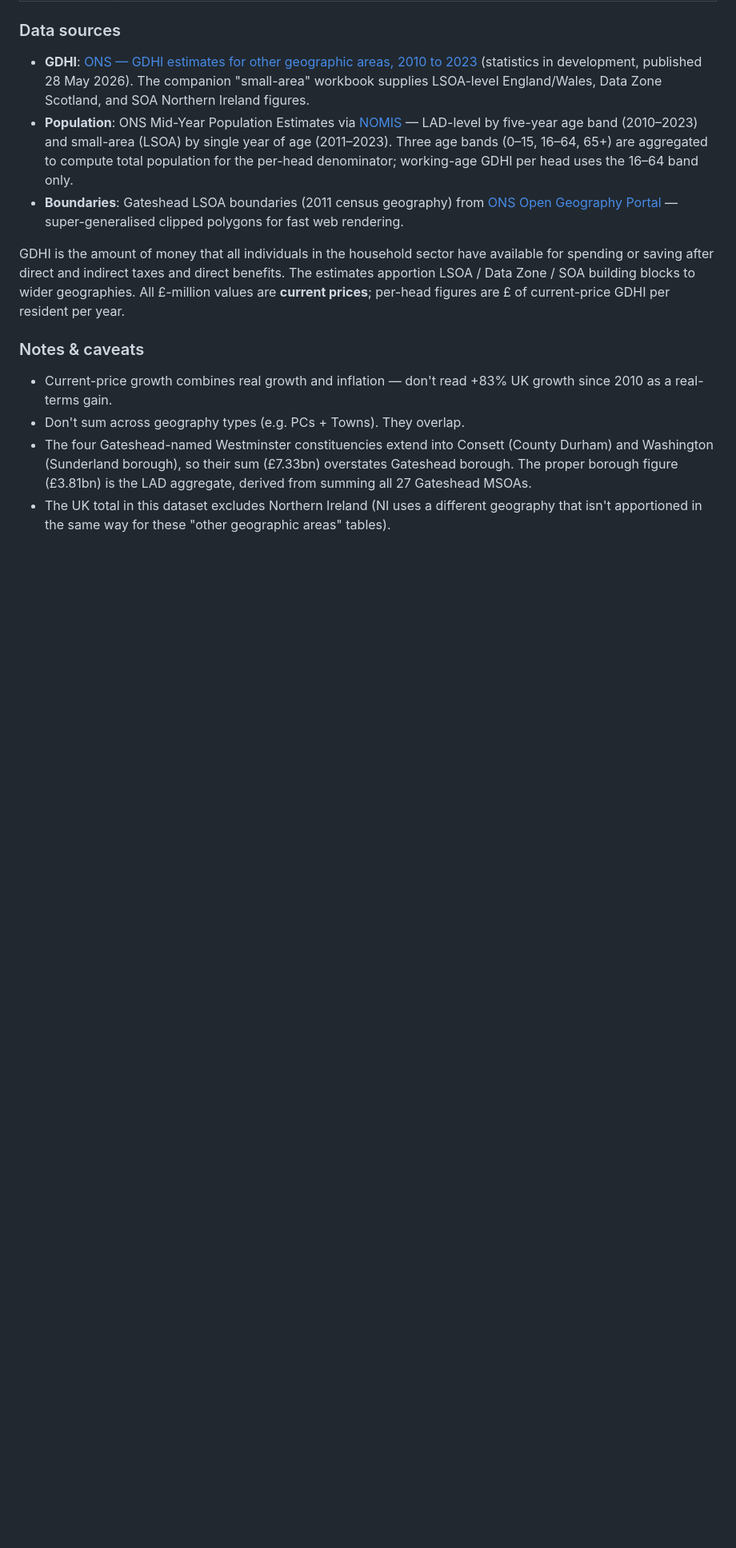
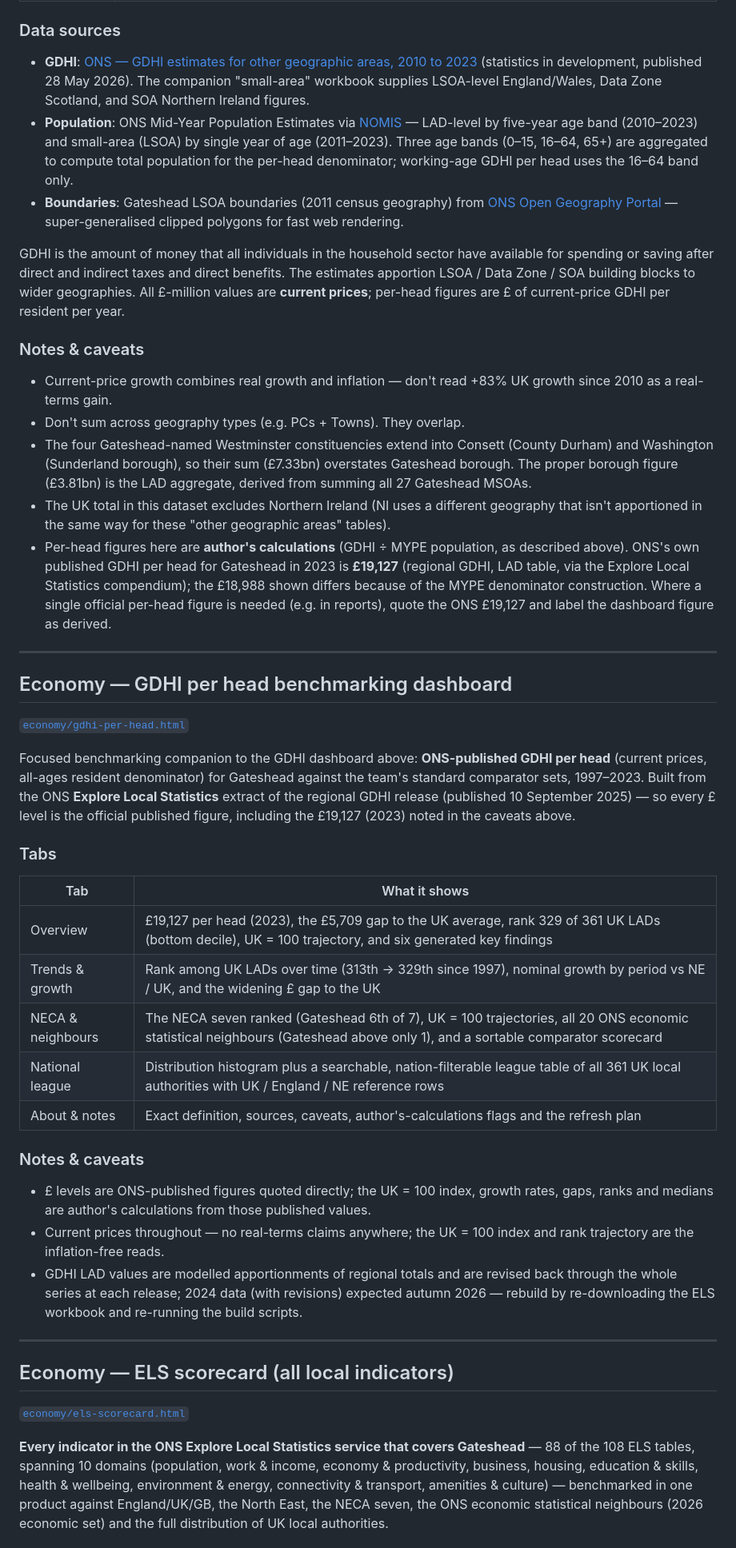
Before and after one commit to NAdamsGHC/Economic-Intelligence, a Markdown page: README.md, the part around one of its changes. Shown at 80% size. GitHub-like rendering; blank space fills up the shorter version.

```diff
--- a/README.md
+++ b/README.md
@@ -102,3 +104,37 @@ GDHI is the amount of money that all individuals in the household sector have av
 - Don't sum across geography types (e.g. PCs + Towns). They overlap.
 - The four Gateshead-named Westminster constituencies extend into Consett (County Durham) and Washington (Sunderland borough), so their sum (£7.33bn) overstates Gateshead borough. The proper borough figure (£3.81bn) is the LAD aggregate, derived from summing all 27 Gateshead MSOAs.
 - The UK total in this dataset excludes Northern Ireland (NI uses a different geography that isn't apportioned in the same way for these "other geographic areas" tables).
+- Per-head figures here are **author's calculations** (GDHI ÷ MYPE population, as described above). ONS's own published GDHI per head for Gateshead in 2023 is **£19,127** (regional GDHI, LAD table, via the Explore Local Statistics compendium); the £18,988 shown differs because of the MYPE denominator construction. Where a single official per-head figure is needed (e.g. in reports), quote the ONS £19,127 and label the dashboard figure as derived.
+
+---
+
+## Economy — GDHI per head benchmarking dashboard
+
+[`economy/gdhi-per-head.html`](economy/gdhi-per-head.html)
+
+Focused benchmarking companion to the GDHI dashboard above: **ONS-published GDHI per head** (current prices, all-ages resident denominator) for Gateshead against the team's standard comparator sets, 1997–2023. Built from the ONS **Explore Local Statistics** extract of the regional GDHI release (published 10 September 2025) — so every £ level is the official published figure, including the £19,127 (2023) noted in the caveats above.
+
+### Tabs
+
+| Tab | What it shows |
+|---|---|
+| Overview | £19,127 per head (2023), the £5,709 gap to the UK average, rank 329 of 361 UK LADs (bottom decile), UK = 100 trajectory, and six generated key findings |
+| Trends & growth | Rank among UK LADs over time (313th → 329th since 1997), nominal growth by period vs NE / UK, and the widening £ gap to the UK |
+| NECA & neighbours | The NECA seven ranked (Gateshead 6th of 7), UK = 100 trajectories, all 20 ONS economic statistical neighbours (Gateshead above only 1), and a sortable comparator scorecard |
+| National league | Distribution histogram plus a searchable, nation-filterable league table of all 361 UK local authorities with UK / England / NE reference rows |
+| About & notes | Exact definition, sources, caveats, author's-calculations flags and the refresh plan |
+
+### Notes & caveats
+
+- £ levels are ONS-published figures quoted directly; the UK = 100 index, growth rates, gaps, ranks and medians are author's calculations from those published values.
+- Current prices throughout — no real-terms claims anywhere; the UK = 100 index and rank trajectory are the inflation-free reads.
+- GDHI LAD values are modelled apportionments of regional totals and are revised back through the whole series at each release; 2024 data (with revisions) expected autumn 2026 — rebuild by re-downloading the ELS workbook and re-running the build scripts.
+
+---
+
+## Economy — ELS scorecard (all local indicators)
+
+[`economy/els-scorecard.html`](economy/els-scorecard.html)
+
+**Every indicator in the ONS Explore Local Statistics service that covers Gateshead** — 88 of the 108 ELS tables, spanning 10 domains (population, work & income, economy & productivity, business, housing, education & skills, health & wellbeing, environment & energy, connectivity & transport, amenities & culture) — benchmarked in one product against England/UK/GB, the North East, the NECA seven, the ONS economic statistical neighbours (2026 economic set) and the full distribution of UK local authorities.
+
```
Also changed, not shown: other parts of README.md (+25 -0 lines).
